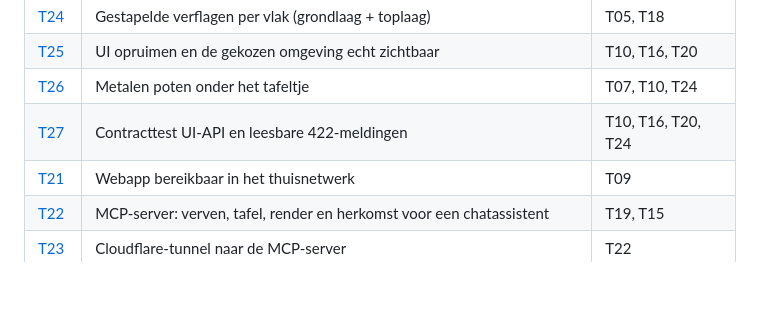
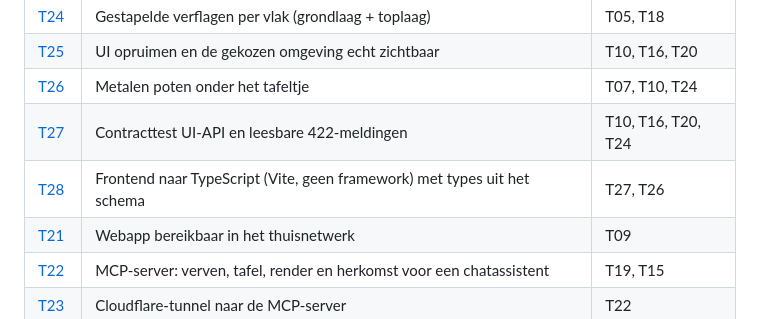
Before and after one commit to tcplusplus/carbonne_render, a Markdown page: docs/plan.md, the part around the change. GitHub-like rendering; blank space fills up the shorter version.

Commit message:
Plan: T28 (frontend naar TypeScript, geen Vue) na besluit van de gebruiker
Co-Authored-By: Claude Sonnet 5.5 <noreply@anthropic.com>

```diff
--- a/docs/plan.md
+++ b/docs/plan.md
@@ -148,6 +148,7 @@ Bewijs komt in `docs/evidence/TNN.md` met kleine PNG's in `docs/evidence/img/` (
 | [T25](tasks/T25.md) | UI opruimen en de gekozen omgeving echt zichtbaar | T10, T16, T20 |
 | [T26](tasks/T26.md) | Metalen poten onder het tafeltje | T07, T10, T24 |
 | [T27](tasks/T27.md) | Contracttest UI-API en leesbare 422-meldingen | T10, T16, T20, T24 |
+| [T28](tasks/T28.md) | Frontend naar TypeScript (Vite, geen framework) met types uit het schema | T27, T26 |
 | [T21](tasks/T21.md) | Webapp bereikbaar in het thuisnetwerk | T09 |
 | [T22](tasks/T22.md) | MCP-server: verven, tafel, render en herkomst voor een chatassistent | T19, T15 |
 | [T23](tasks/T23.md) | Cloudflare-tunnel naar de MCP-server | T22 |
```
Also changed, not shown: docs/tasks/T28.md (added, +34 -0 lines).
